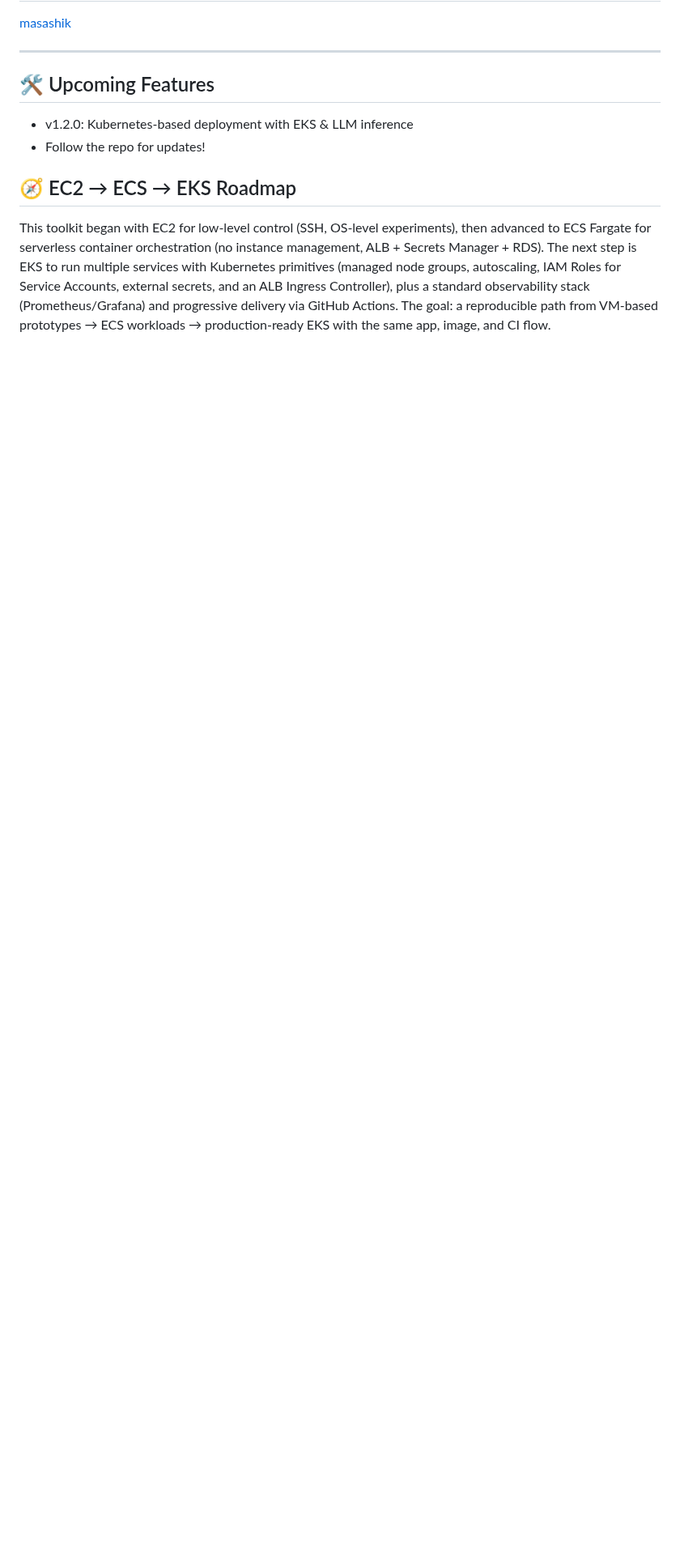
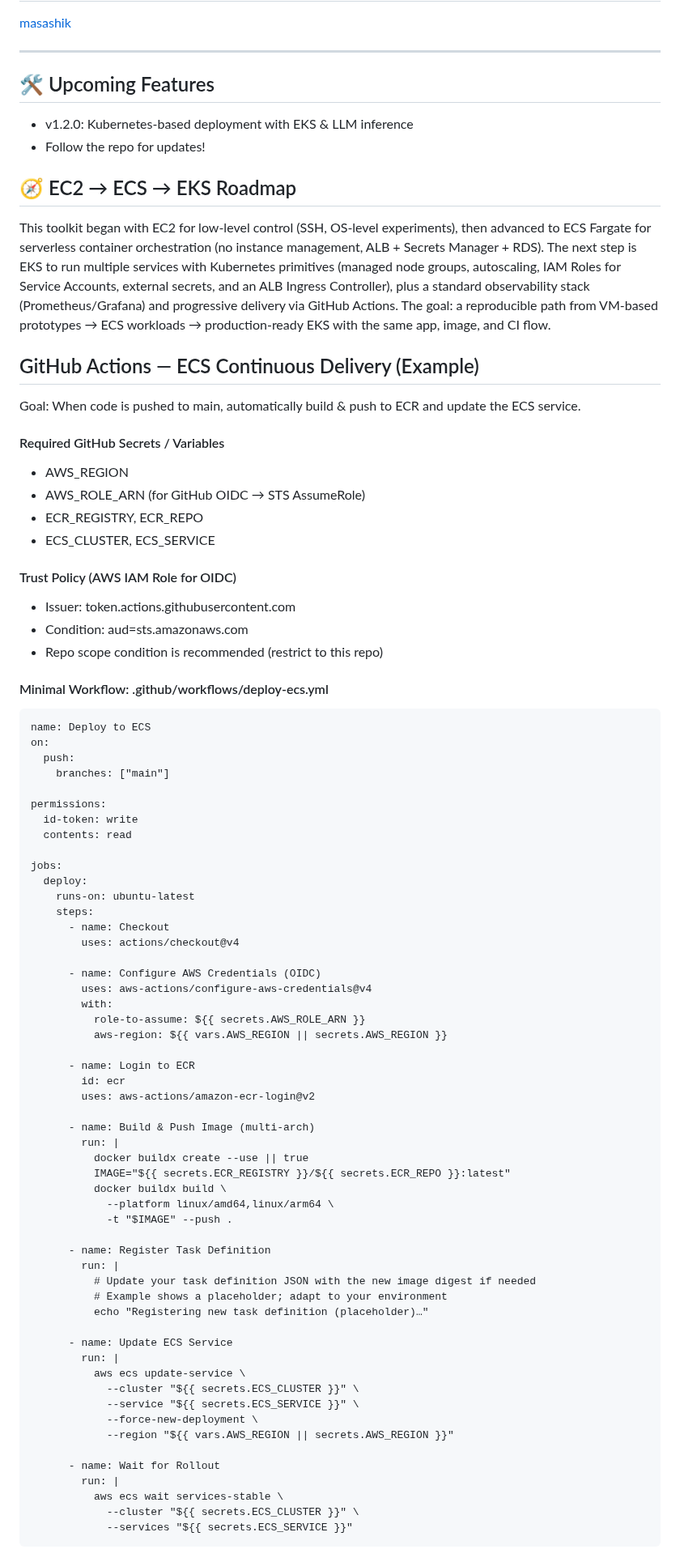
Before and after one commit to masashik/aws-ec2-utils, a Markdown page: README.md, the part around one of its changes. Shown at 81% size. Drawn GitHub-style; blank space fills up the shorter version.

Commit message:
Updated README.md with new EC2/ECS route for setting up instructions.

````diff
--- a/README.md
+++ b/README.md
@@ -382,3 +507,76 @@ MIT — see [LICENSE](./LICENSE)
 
 ## 🧭 EC2 → ECS → EKS Roadmap
 This toolkit began with EC2 for low-level control (SSH, OS-level experiments), then advanced to ECS Fargate for serverless container orchestration (no instance management, ALB + Secrets Manager + RDS). The next step is EKS to run multiple services with Kubernetes primitives (managed node groups, autoscaling, IAM Roles for Service Accounts, external secrets, and an ALB Ingress Controller), plus a standard observability stack (Prometheus/Grafana) and progressive delivery via GitHub Actions. The goal: a reproducible path from VM-based prototypes → ECS workloads → production-ready EKS with the same app, image, and CI flow.
+
+
+## GitHub Actions — ECS Continuous Delivery (Example)
+
+Goal: When code is pushed to main, automatically build & push to ECR and update the ECS service.
+
+#### Required GitHub Secrets / Variables
+- AWS_REGION
+- AWS_ROLE_ARN (for GitHub OIDC → STS AssumeRole)
+- ECR_REGISTRY, ECR_REPO
+- ECS_CLUSTER, ECS_SERVICE
+
+#### Trust Policy (AWS IAM Role for OIDC)
+- Issuer: token.actions.githubusercontent.com
+- Condition: aud=sts.amazonaws.com
+- Repo scope condition is recommended (restrict to this repo)
+
+#### Minimal Workflow: .github/workflows/deploy-ecs.yml
+```
+name: Deploy to ECS
+on:
+  push:
+    branches: ["main"]
+
+permissions:
+  id-token: write
+  contents: read
+
+jobs:
+  deploy:
+    runs-on: ubuntu-latest
+    steps:
+      - name: Checkout
+        uses: actions/checkout@v4
+
+      - name: Configure AWS Credentials (OIDC)
+        uses: aws-actions/configure-aws-credentials@v4
+        with:
+          role-to-assume: ${{ secrets.AWS_ROLE_ARN }}
+          aws-region: ${{ vars.AWS_REGION || secrets.AWS_REGION }}
+
+      - name: Login to ECR
+        id: ecr
+        uses: aws-actions/amazon-ecr-login@v2
+
+      - name: Build & Push Image (multi-arch)
+        run: |
+          docker buildx create --use || true
+          IMAGE="${{ secrets.ECR_REGISTRY }}/${{ secrets.ECR_REPO }}:latest"
+          docker buildx build \
+            --platform linux/amd64,linux/arm64 \
+            -t "$IMAGE" --push .
+
+      - name: Register Task Definition
+        run: |
+          # Update your task definition JSON with the new image digest if needed
+          # Example shows a placeholder; adapt to your environment
+          echo "Registering new task definition (placeholder)…"
+
+      - name: Update ECS Service
+        run: |
+          aws ecs update-service \
+            --cluster "${{ secrets.ECS_CLUSTER }}" \
+            --service "${{ secrets.ECS_SERVICE }}" \
+            --force-new-deployment \
+            --region "${{ vars.AWS_REGION || secrets.AWS_REGION }}"
+
+      - name: Wait for Rollout
+        run: |
+          aws ecs wait services-stable \
+            --cluster "${{ secrets.ECS_CLUSTER }}" \
+            --services "${{ secrets.ECS_SERVICE }}"
+```
````
Also changed, not shown: other parts of README.md (+125 -0 lines).
